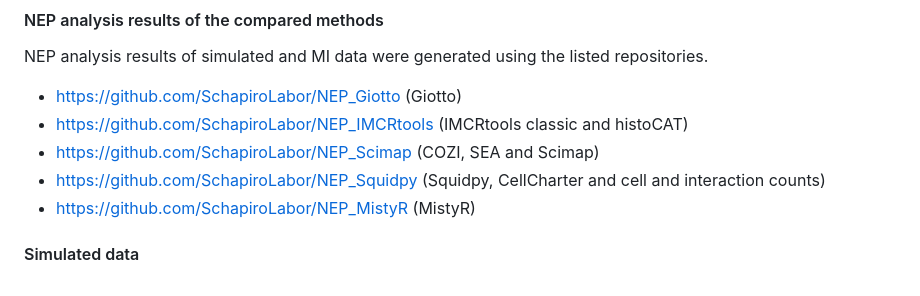
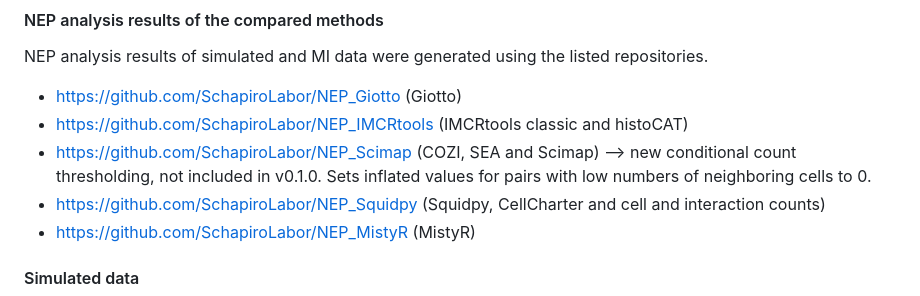
Before and after one commit to SchapiroLabor/NEP_comparison, a Markdown page: README.md, the part around the change. GitHub-like rendering.

```diff
--- a/README.md
+++ b/README.md
@@ -43,7 +43,7 @@ NEP analysis results of simulated and MI data were generated using the listed re
 
 - https://github.com/SchapiroLabor/NEP_Giotto (Giotto)
 - https://github.com/SchapiroLabor/NEP_IMCRtools (IMCRtools classic and histoCAT)
-- https://github.com/SchapiroLabor/NEP_Scimap (COZI, SEA and Scimap)
+- https://github.com/SchapiroLabor/NEP_Scimap (COZI, SEA and Scimap) --> new conditional count thresholding, not included in v0.1.0. Sets inflated values for pairs with low numbers of neighboring cells to 0.
 - https://github.com/SchapiroLabor/NEP_Squidpy (Squidpy, CellCharter and cell and interaction counts)
 - https://github.com/SchapiroLabor/NEP_MistyR (MistyR)
 
```
